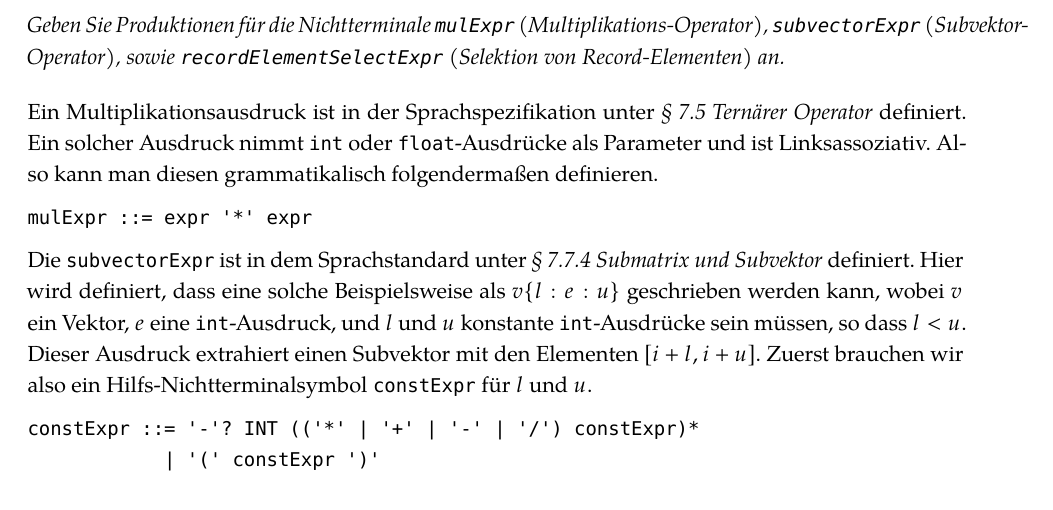
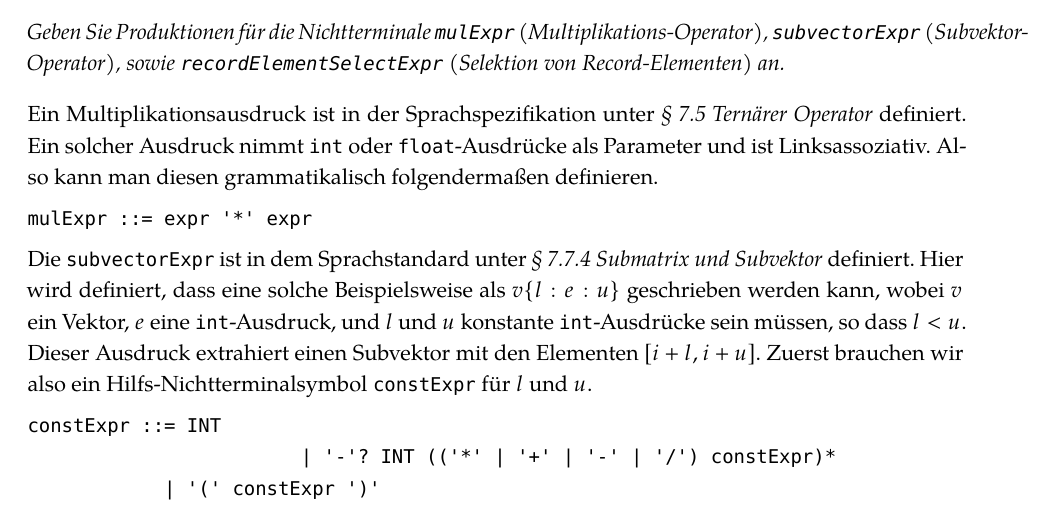
Before and after one commit to BreraMansoorAhmad/eicb, a LaTeX problem sheet (exercises/solution01.tex): part of page 1 of 4, cut so that both start at the same text. Compiled offline with XeLaTeX; a missing font is replaced by an installed copy or a similar font.

Commit message:
updates 1.1a constExpr

```diff
--- a/exercises/solution01.tex
+++ b/exercises/solution01.tex
@@ -108,7 +108,8 @@ mulExpr ::= expr '*' expr
 \end{lstlisting}
 Die \verb|subvectorExpr| ist in dem Sprachstandard unter \emph{§~7.7.4 Submatrix und Subvektor} definiert. Hier wird definiert, dass eine solche Beispielsweise als $v\{l:e:u\}$ geschrieben werden kann, wobei $v$ ein Vektor, $e$ eine \texttt{int}-Ausdruck, und $l$ und $u$ konstante \texttt{int}-Ausdrücke sein müssen, so dass $l < u$. Dieser Ausdruck extrahiert einen Subvektor mit den Elementen $[i+l, i+u]$. Zuerst brauchen wir also ein Hilfs-Nichtterminalsymbol \texttt{constExpr} für $l$ und $u$.
 \begin{lstlisting}
-constExpr ::= '-'? INT (('*' | '+' | '-' | '/') constExpr)*
+constExpr ::= INT
+			| '-'? INT (('*' | '+' | '-' | '/') constExpr)*
             | '(' constExpr ')'
 \end{lstlisting}
 Mit diesem Hilfsausdruck können wir nun die \texttt{subvectorExpr} definieren. Da $e$ ein beliebiger Ausdruck sein kann, können wir hier eine \texttt{expr} verwenden.
```
